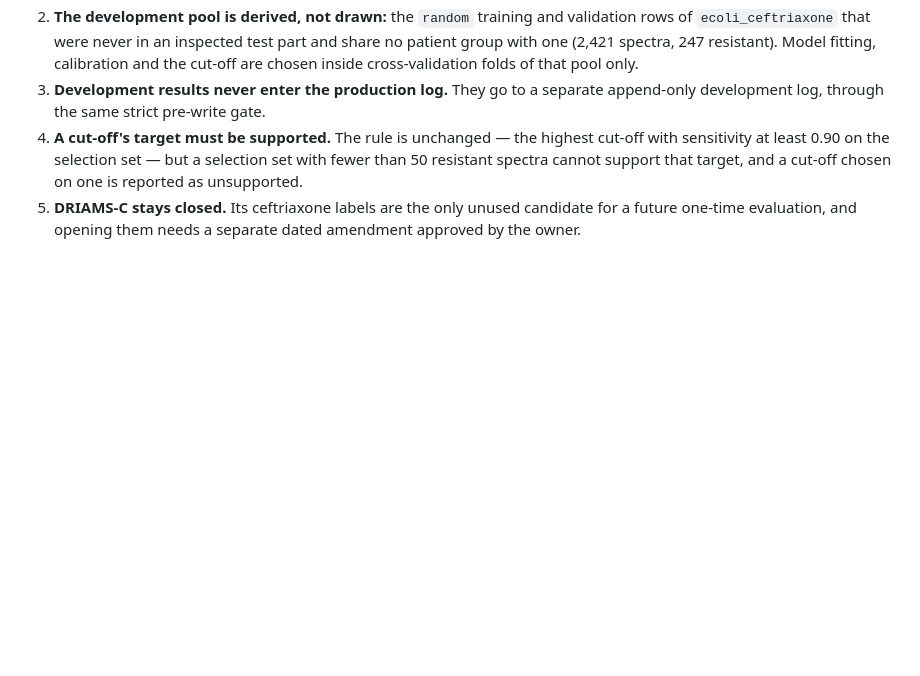
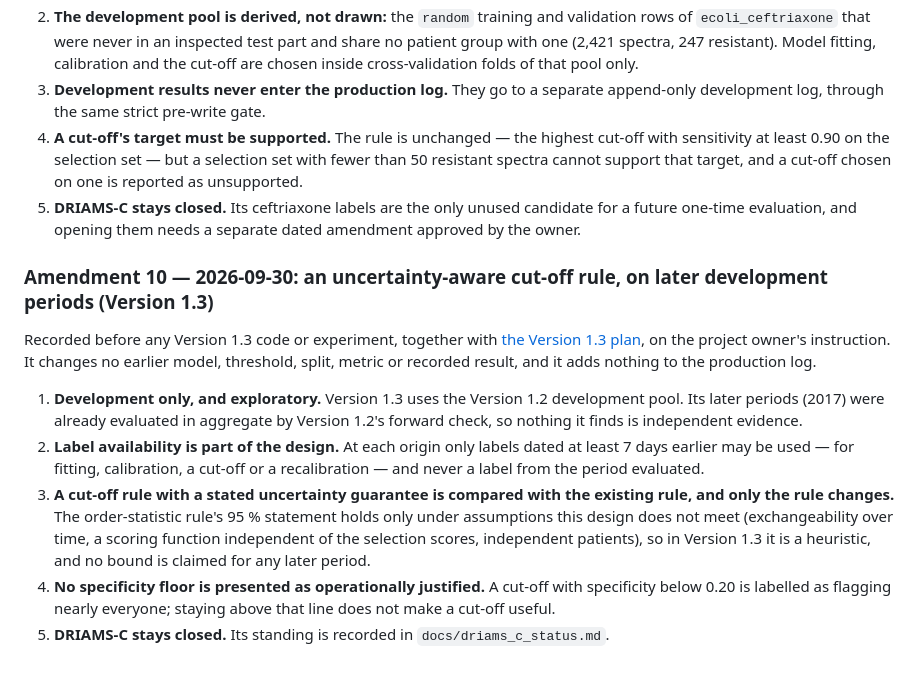
Before and after one commit to Sickwoman/antibiotic-resistance-ai, a Markdown page: docs/evaluation_protocol.md, the part around the change. Drawn GitHub-style; blank space fills up the shorter version.

```diff
--- a/docs/evaluation_protocol.md
+++ b/docs/evaluation_protocol.md
@@ -448,3 +448,22 @@ split, metric or recorded result.
    that target, and a cut-off chosen on one is reported as unsupported.
 5. **DRIAMS-C stays closed.** Its ceftriaxone labels are the only unused candidate for a future one-time
    evaluation, and opening them needs a separate dated amendment approved by the owner.
+
+### Amendment 10 — 2026-09-30: an uncertainty-aware cut-off rule, on later development periods (Version 1.3)
+
+Recorded before any Version 1.3 code or experiment, together with [the Version 1.3
+plan](v1.3_threshold_plan.md), on the project owner's instruction. It changes no earlier model, threshold,
+split, metric or recorded result, and it adds nothing to the production log.
+
+1. **Development only, and exploratory.** Version 1.3 uses the Version 1.2 development pool. Its later periods
+   (2017) were already evaluated in aggregate by Version 1.2's forward check, so nothing it finds is independent
+   evidence.
+2. **Label availability is part of the design.** At each origin only labels dated at least 7 days earlier may be
+   used — for fitting, calibration, a cut-off or a recalibration — and never a label from the period evaluated.
+3. **A cut-off rule with a stated uncertainty guarantee is compared with the existing rule, and only the rule
+   changes.** The order-statistic rule's 95 % statement holds only under assumptions this design does not meet
+   (exchangeability over time, a scoring function independent of the selection scores, independent patients),
+   so in Version 1.3 it is a heuristic, and no bound is claimed for any later period.
+4. **No specificity floor is presented as operationally justified.** A cut-off with specificity below 0.20 is
+   labelled as flagging nearly everyone; staying above that line does not make a cut-off useful.
+5. **DRIAMS-C stays closed.** Its standing is recorded in `docs/driams_c_status.md`.
```
Also changed, not shown: docs/v1.3_threshold_plan.md (added, +218 -0 lines).
